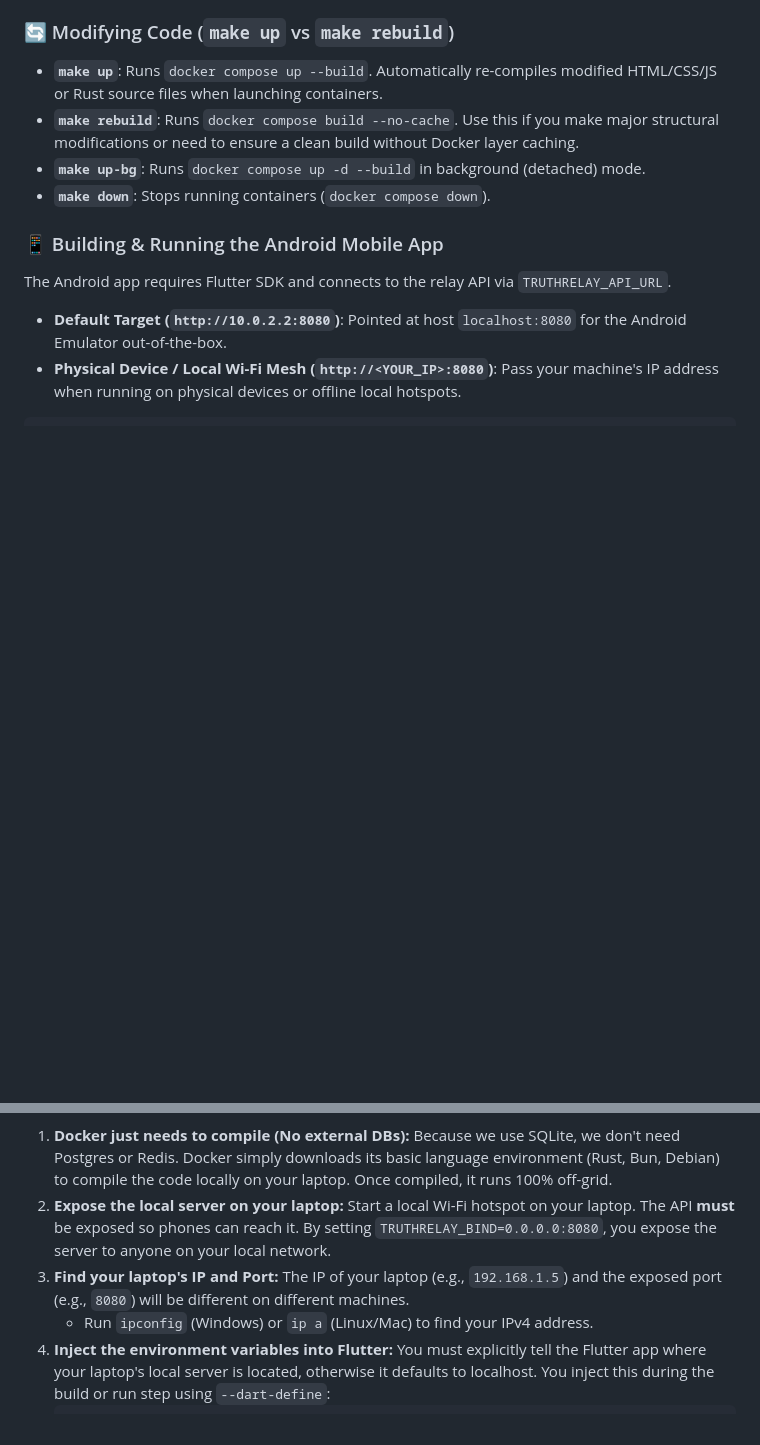
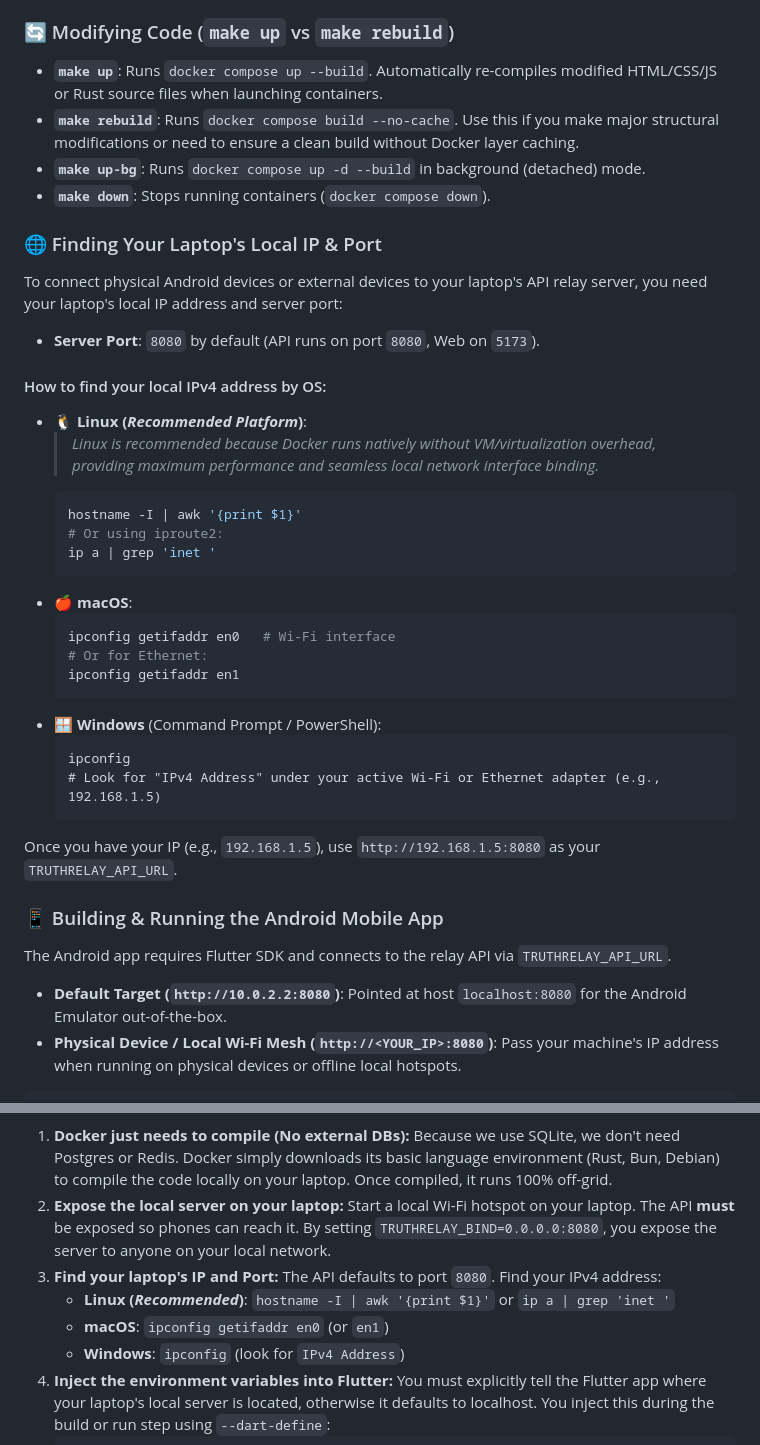
Before and after one commit to AhmedTrooper/TruthRelay, a Markdown page: README.md, 2 parts joined by grey strips. Drawn GitHub-style; blank space fills up the shorter version.

Commit message:
added instruction for ip lookup

````diff
--- a/README.md
+++ b/README.md
@@ -38,6 +38,35 @@ make up
 - **`make rebuild`**: Runs `docker compose build --no-cache`. Use this if you make major structural modifications or need to ensure a clean build without Docker layer caching.
 - **`make up-bg`**: Runs `docker compose up -d --build` in background (detached) mode.
 - **`make down`**: Stops running containers (`docker compose down`).
+
+### 🌐 Finding Your Laptop's Local IP & Port
+
+To connect physical Android devices or external devices to your laptop's API relay server, you need your laptop's local IP address and server port:
+
+- **Server Port**: `8080` by default (API runs on port `8080`, Web on `5173`).
+
+#### How to find your local IPv4 address by OS:
+
+- **🐧 Linux (*Recommended Platform*)**:
+  > *Linux is recommended because Docker runs natively without VM/virtualization overhead, providing maximum performance and seamless local network interface binding.*
+  ```bash
+  hostname -I | awk '{print $1}'
+  # Or using iproute2:
+  ip a | grep 'inet '
+  ```
+- **🍎 macOS**:
+  ```bash
+  ipconfig getifaddr en0   # Wi-Fi interface
+  # Or for Ethernet:
+  ipconfig getifaddr en1
+  ```
+- **🪟 Windows** (Command Prompt / PowerShell):
+  ```cmd
+  ipconfig
+  # Look for "IPv4 Address" under your active Wi-Fi or Ethernet adapter (e.g., 192.168.1.5)
+  ```
+
+Once you have your IP (e.g., `192.168.1.5`), use `http://192.168.1.5:8080` as your `TRUTHRELAY_API_URL`.
 
 ### 📱 Building & Running the Android Mobile App
 
@@ -215,8 +244,10 @@ Here is exactly how everything runs completely offline:
 
 1. **Docker just needs to compile (No external DBs):** Because we use SQLite, we don't need Postgres or Redis. Docker simply downloads its basic language environment (Rust, Bun, Debian) to compile the code locally on your laptop. Once compiled, it runs 100% off-grid.
 2. **Expose the local server on your laptop:** Start a local Wi-Fi hotspot on your laptop. The API **must** be exposed so phones can reach it. By setting `TRUTHRELAY_BIND=0.0.0.0:8080`, you expose the server to anyone on your local network.
-3. **Find your laptop's IP and Port:** The IP of your laptop (e.g., `192.168.1.5`) and the exposed port (e.g., `8080`) will be different on different machines.
-   - Run `ipconfig` (Windows) or `ip a` (Linux/Mac) to find your IPv4 address.
+3. **Find your laptop's IP and Port:** The API defaults to port `8080`. Find your IPv4 address:
+   - **Linux (*Recommended*)**: `hostname -I | awk '{print $1}'` or `ip a | grep 'inet '`
+   - **macOS**: `ipconfig getifaddr en0` (or `en1`)
+   - **Windows**: `ipconfig` (look for `IPv4 Address`)
 4. **Inject the environment variables into Flutter:** You must explicitly tell the Flutter app where your laptop's local server is located, otherwise it defaults to localhost. You inject this during the build or run step using `--dart-define`:
    ```bash
    cd mobile
````
